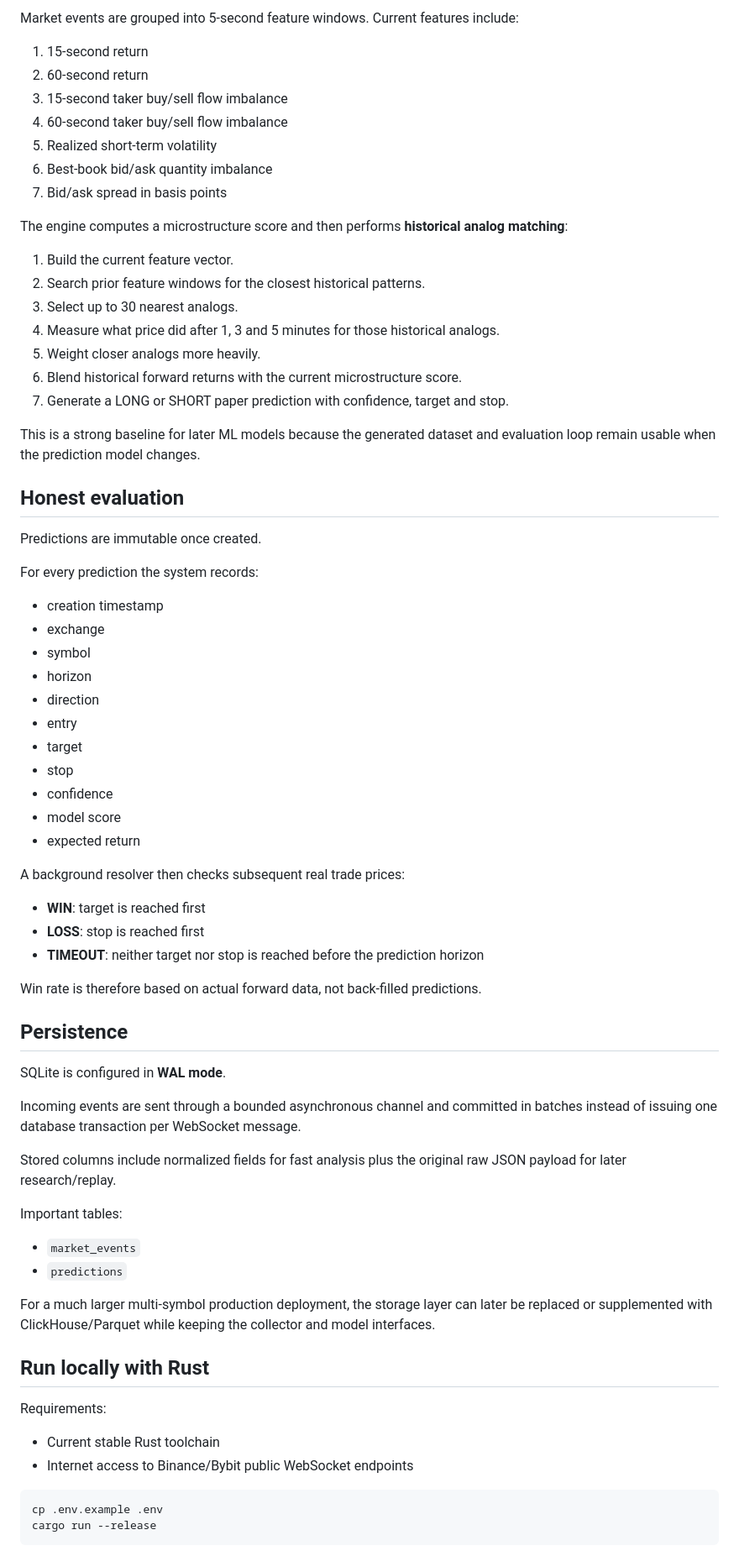
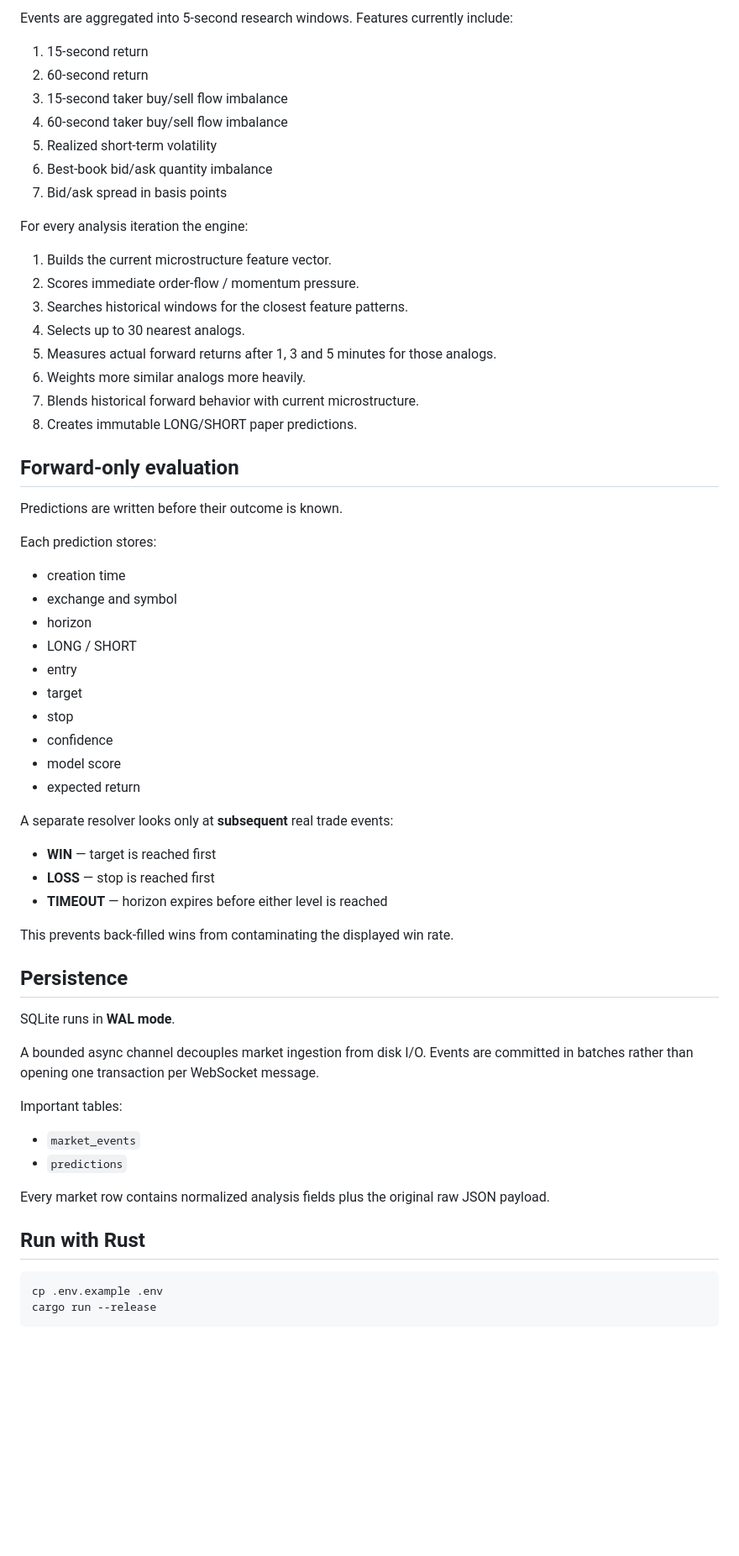
Before and after one commit to Meysam-sadeghi/bot-trader, a Markdown page: README.md, the part around one of its changes. Shown at 84% size. Drawn GitHub-style; blank space fills up the shorter version.

````diff
--- a/README.md
+++ b/README.md
@@ -64,5 +81,5 @@ This first research model deliberately avoids pretending that an LLM can predict
 
-Market events are grouped into 5-second feature windows. Current features include:
+Events are aggregated into 5-second research windows. Features currently include:
 
 1. 15-second return
 2. 60-second return
@@ -72,29 +89,27 @@ Market events are grouped into 5-second feature windows. Current features includ
 6. Best-book bid/ask quantity imbalance
 7. Bid/ask spread in basis points
 
-The engine computes a microstructure score and then performs **historical analog matching**:
+For every analysis iteration the engine:
 
-1. Build the current feature vector.
-2. Search prior feature windows for the closest historical patterns.
-3. Select up to 30 nearest analogs.
-4. Measure what price did after 1, 3 and 5 minutes for those historical analogs.
-5. Weight closer analogs more heavily.
-6. Blend historical forward returns with the current microstructure score.
-7. Generate a LONG or SHORT paper prediction with confidence, target and stop.
+1. Builds the current microstructure feature vector.
+2. Scores immediate order-flow / momentum pressure.
+3. Searches historical windows for the closest feature patterns.
+4. Selects up to 30 nearest analogs.
+5. Measures actual forward returns after 1, 3 and 5 minutes for those analogs.
+6. Weights more similar analogs more heavily.
+7. Blends historical forward behavior with current microstructure.
+8. Creates immutable LONG/SHORT paper predictions.
 
-This is a strong baseline for later ML models because the generated dataset and evaluation loop remain usable when the prediction model changes.
+## Forward-only evaluation
 
-## Honest evaluation
+Predictions are written before their outcome is known.
 
-Predictions are immutable once created.
+Each prediction stores:
 
-For every prediction the system records:
-
-- creation timestamp
-- exchange
-- symbol
+- creation time
+- exchange and symbol
 - horizon
-- direction
+- LONG / SHORT
 - entry
 - target
 - stop
@@ -102,35 +117,28 @@ For every prediction the system records:
 - model score
 - expected return
 
-A background resolver then checks subsequent real trade prices:
+A separate resolver looks only at **subsequent** real trade events:
 
-- **WIN**: target is reached first
-- **LOSS**: stop is reached first
-- **TIMEOUT**: neither target nor stop is reached before the prediction horizon
+- **WIN** — target is reached first
+- **LOSS** — stop is reached first
+- **TIMEOUT** — horizon expires before either level is reached
 
-Win rate is therefore based on actual forward data, not back-filled predictions.
+This prevents back-filled wins from contaminating the displayed win rate.
 
 ## Persistence
 
-SQLite is configured in **WAL mode**.
+SQLite runs in **WAL mode**.
 
-Incoming events are sent through a bounded asynchronous channel and committed in batches instead of issuing one database transaction per WebSocket message.
-
-Stored columns include normalized fields for fast analysis plus the original raw JSON payload for later research/replay.
+A bounded async channel decouples market ingestion from disk I/O. Events are committed in batches rather than opening one transaction per WebSocket message.
 
 Important tables:
 
 - `market_events`
 - `predictions`
 
-For a much larger multi-symbol production deployment, the storage layer can later be replaced or supplemented with ClickHouse/Parquet while keeping the collector and model interfaces.
+Every market row contains normalized analysis fields plus the original raw JSON payload.
 
-## Run locally with Rust
-
-Requirements:
-
-- Current stable Rust toolchain
-- Internet access to Binance/Bybit public WebSocket endpoints
+## Run with Rust
 
 ```bash
 cp .env.example .env
````
Also changed, not shown: other parts of README.md (+87 -66 lines).
